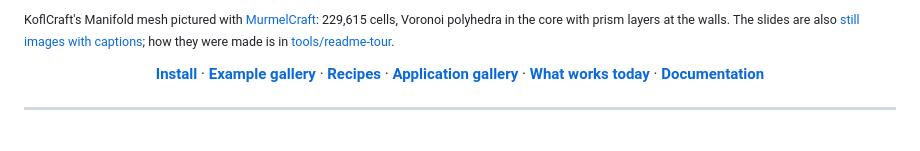
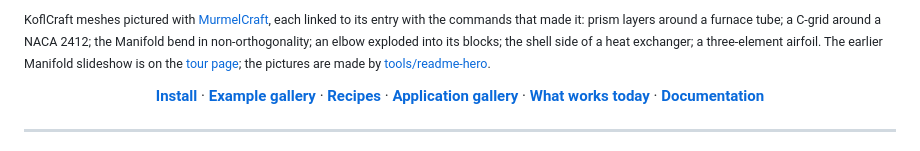
Before and after one commit to chiefenne/KoflCraft, a Markdown page: README.md, the part around one of its changes. GitHub-like rendering.

```diff
--- a/README.md
+++ b/README.md
@@ -14,8 +23,11 @@
 
-<sub>KoflCraft's Manifold mesh pictured with <a href="https://github.com/chiefenne/MurmelCraft">MurmelCraft</a>:
-229,615 cells, Voronoi polyhedra in the core with prism layers at the
-walls. The slides are also [still images with captions](docs/gallery/readme-tour.md);
-how they were made is in [tools/readme-tour](tools/readme-tour/README.md).</sub>
+<sub>KoflCraft meshes pictured with <a href="https://github.com/chiefenne/MurmelCraft">MurmelCraft</a>, each linked to its
+entry with the commands that made it: prism layers around a furnace tube; a
+C-grid around a NACA 2412; the Manifold bend in non-orthogonality; an elbow
+exploded into its blocks; the shell side of a heat exchanger; a three-element
+airfoil. The earlier Manifold slideshow is on the
+[tour page](docs/gallery/readme-tour.md); the pictures are made by
+[tools/readme-hero](tools/readme-hero/make_heroes.py).</sub>
 
 <p align="center">
   <b><a href="#install">Install</a></b> ·
```
Also changed, not shown: other parts of README.md (+12 -3 lines), changelog.d/80-readme-hero.md (added, +7 -0 lines), docs/gallery/readme-tour.md (+1 -1 lines), assets/readme/hero_elbow_blocks.jpg (added), assets/readme/hero_furnace_tube.jpg (added), assets/readme/hero_heat_exchanger.jpg (added), assets/readme/hero_manifold_bend.jpg (added), assets/readme/hero_naca_cgrid.jpg (added), assets/readme/hero_three_element.jpg (added), 1 other file.
